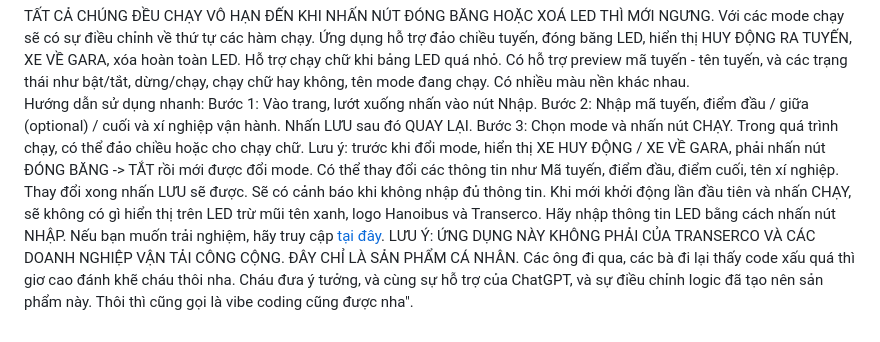
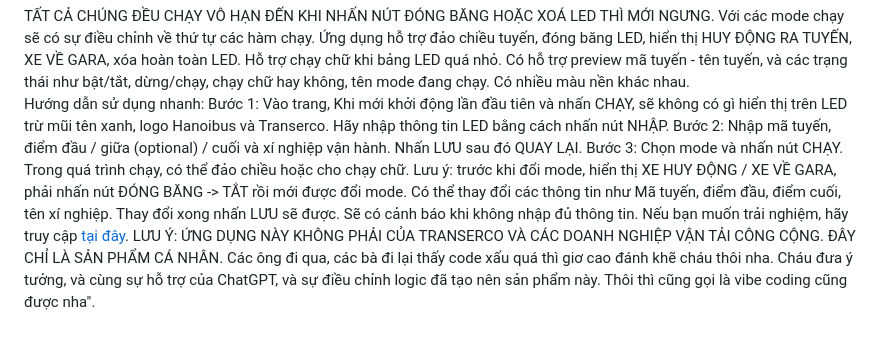
Before and after one commit to mhieu1296/LED_XE_BUYT_TRANSERCO, a Markdown page: README.md, the part around the change. Drawn GitHub-style.

```diff
--- a/README.md
+++ b/README.md
@@ -43,12 +43,11 @@ Có nhiều màu nền khác nhau.</br>
 </br>
 
 Hướng dẫn sử dụng nhanh: </br>
-Bước 1: Vào trang, lướt xuống nhấn vào nút Nhập. </br>
+Bước 1: Vào trang, Khi mới khởi động lần đầu tiên và nhấn CHẠY, sẽ không có gì hiển thị trên LED trừ mũi tên xanh, logo Hanoibus và Transerco. </br>Hãy nhập thông tin LED bằng cách nhấn nút NHẬP.  </BR>
 Bước 2: Nhập mã tuyến, điểm đầu / giữa (optional) / cuối và xí nghiệp vận hành. Nhấn LƯU sau đó QUAY LẠI. </br>
 Bước 3: Chọn mode và nhấn nút CHẠY. Trong quá trình chạy, có thể đảo chiều hoặc cho chạy chữ. </br>
 Lưu ý: trước khi đổi mode, hiển thị XE HUY ĐỘNG / XE VỀ GARA, phải nhấn nút ĐÓNG BĂNG -> TẮT rồi mới được đổi mode. </br>
 Có thể thay đổi các thông tin như Mã tuyến, điểm đầu, điểm cuối, tên xí nghiệp. Thay đổi xong nhấn LƯU sẽ được. Sẽ có cảnh báo khi không nhập đủ thông tin.</br>
-Khi mới khởi động lần đầu tiên và nhấn CHẠY, sẽ không có gì hiển thị trên LED trừ mũi tên xanh, logo Hanoibus và Transerco. Hãy nhập thông tin LED bằng cách nhấn nút NHẬP.  </BR>
 </br>
 Nếu bạn muốn trải nghiệm, hãy truy cập [tại đây](https://ledxebuyt.netlify.app). </br>
 LƯU Ý: ỨNG DỤNG NÀY KHÔNG PHẢI CỦA TRANSERCO VÀ CÁC DOANH NGHIỆP VẬN TẢI CÔNG CỘNG. ĐÂY CHỈ LÀ SẢN PHẨM CÁ NHÂN.
```
